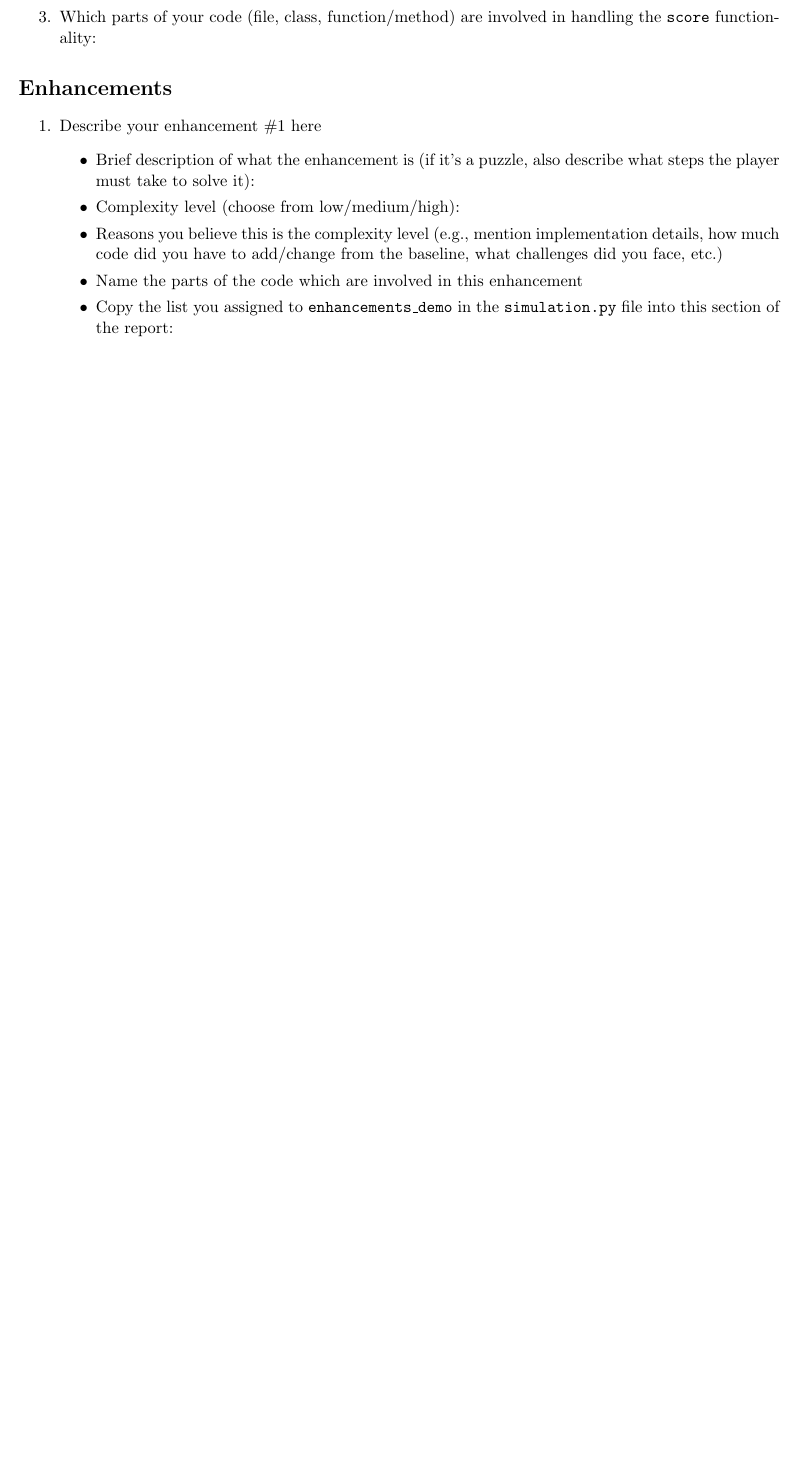
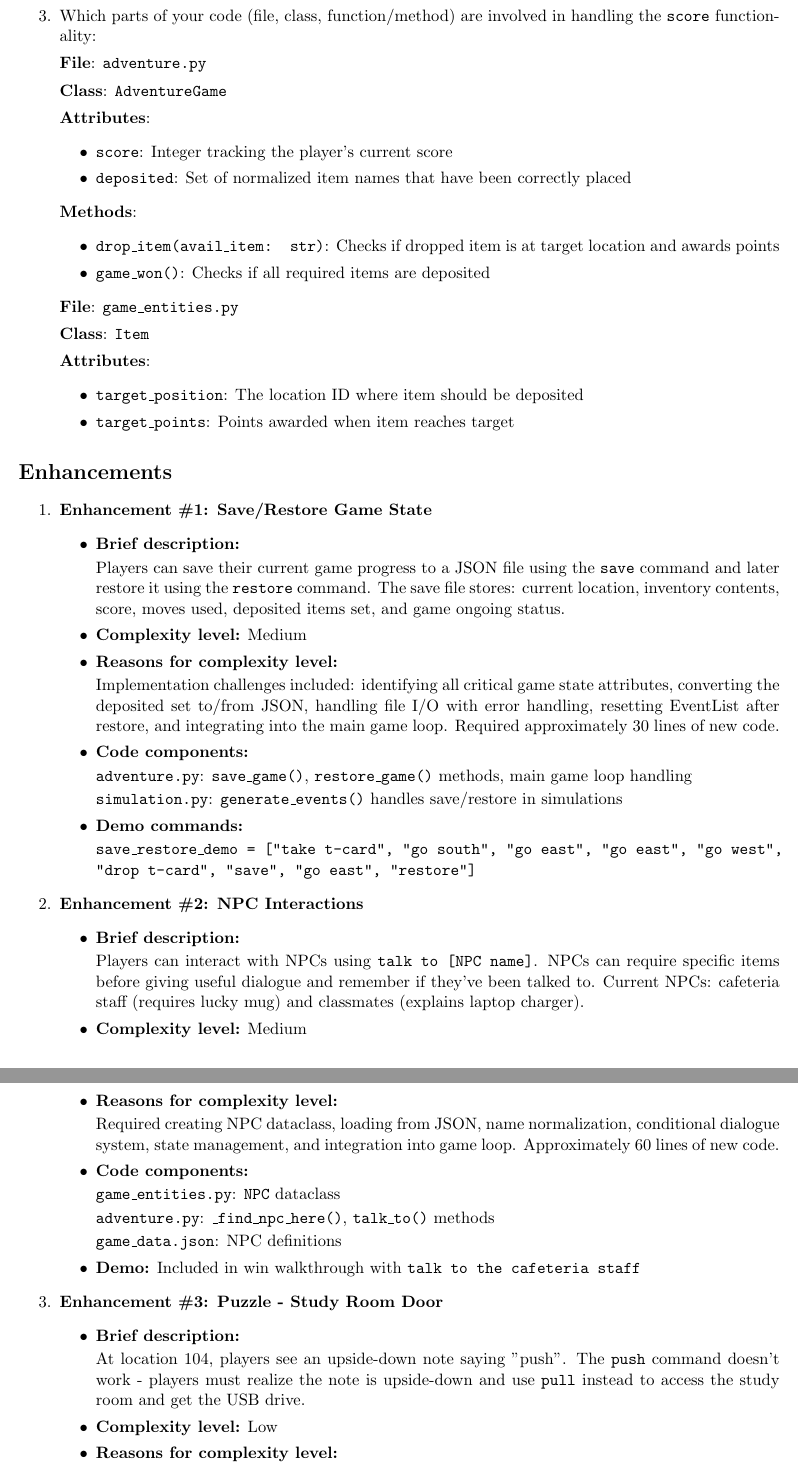
Before and after one commit to RosalindZhou/UofT-adventure-game, a LaTeX document (report.tex): part of page 3 of 3 before the commit and two parts of pages 4 and 5 of 5 after it, the two joined at a grey line, cut so that both start at the same text, the shorter picture padded with empty space. Compiled offline with pdfLaTeX.

Commit message:
Update report.tex

```diff
--- a/report.tex
+++ b/report.tex
@@ -128,22 +154,84 @@ Main Game Loop: Within the while game.ongoing structure in adventure.py, a speci
+    \textbf{File}: \texttt{adventure.py}
+
+    \textbf{Class}: \texttt{AdventureGame}
+
+    \textbf{Attributes}:
+    \begin{itemize}
+        \item \texttt{score}: Integer tracking the player's current score
+        \item \texttt{deposited}: Set of normalized item names that have been correctly placed
+    \end{itemize}
+
+    \textbf{Methods}:
+    \begin{itemize}
+        \item \texttt{drop\_item(avail\_item: str)}: Checks if dropped item is at target location and awards points
+        \item \texttt{game\_won()}: Checks if all required items are deposited
+    \end{itemize}
+
+    \textbf{File}: \texttt{game\_entities.py}
+
+    \textbf{Class}: \texttt{Item}
+
+    \textbf{Attributes}:
+    \begin{itemize}
+        \item \texttt{target\_position}: The location ID where item should be deposited
+        \item \texttt{target\_points}: Points awarded when item reaches target
+    \end{itemize}
 \end{enumerate}
 
 \section*{Enhancements}
 \begin{enumerate}
-    \item Describe your enhancement \#1 here
+    \item \textbf{Enhancement \#1: Save/Restore Game State}
     \begin{itemize}
-        \item Brief description of what the enhancement is (if it's a puzzle, also describe what steps the player must take to solve it):
-        \item Complexity level (choose from low/medium/high):
-        \item Reasons you believe this is the complexity level (e.g., mention implementation details, how much code did you have to add/change from the baseline, what challenges did you face, etc.)
-        \item Name the parts of the code which are involved in this enhancement
-        \item Copy the list you assigned to \texttt{enhancements\_demo} in the \texttt{simulation.py} file into this section of the report:
+        \item \textbf{Brief description:}
+
+        Players can save their current game progress to a JSON file using the \texttt{save} command and later restore it using the \texttt{restore} command. The save file stores: current location, inventory contents, score, moves used, deposited items set, and game ongoing status.
+
+        \item \textbf{Complexity level:} Medium
+
+        \item \textbf{Reasons for complexity level:}
+
+        Implementation challenges included: identifying all critical game state attributes, converting the deposited set to/from JSON, handling file I/O with error handling, resetting EventList after restore, and integrating into the main game loop. Required approximately 30 lines of new code.
+
+        \item \textbf{Code components:}
+
+        \texttt{adventure.py}: \texttt{save\_game()}, \texttt{restore\_game()} methods, main game loop handling
+
+        \texttt{simulation.py}: \texttt{generate\_events()} handles save/restore in simulations
+
+        \item \textbf{Demo commands:}
+
+        \texttt{save\_restore\_demo = ["take t-card", "go south", "go east", "go east", "go west", "drop t-card", "save", "go east", "restore"]}
     \end{itemize}
 
-    % Uncomment below section if you have more enhancements; copy-paste as needed
-    %\item Describe your enhancement here
-    %\begin{itemize}
-    %    \item Basic description of what the enhancement is:
-    %    \item Complexity level (low/medium/high):
-    %    \item Reasons you believe this is the complexity level (e.g., mention implementation details)
-    %    \item Name the parts of the code which are involved in this enhancement
-    %    \item Copy the list you assigned to \texttt{enhancements\_demo} in the \texttt{simulation.py} file into this section of the report:
-    %\end{itemize}
+    \item \textbf{Enhancement \#2: NPC Interactions}
+    \begin{itemize}
+        \item \textbf{Brief description:}
+
+        Players can interact with NPCs using \texttt{talk to [NPC name]}. NPCs can require specific items before giving useful dialogue and remember if they've been talked to. Current NPCs: cafeteria staff (requires lucky mug) and classmates (explains laptop charger).
+
+        \item \textbf{Complexity level:} Medium
+
+        \item \textbf{Reasons for complexity level:}
+
+        Required creating NPC dataclass, loading from JSON, name normalization, conditional dialogue system, state management, and integration into game loop. Approximately 60 lines of new code.
+
+        \item \textbf{Code components:}
+
+        \texttt{game\_entities.py}: \texttt{NPC} dataclass
+
+        \texttt{adventure.py}: \texttt{\_find\_npc\_here()}, \texttt{talk\_to()} methods
+
+        \texttt{game\_data.json}: NPC definitions
+
+        \item \textbf{Demo:} Included in win walkthrough with \texttt{talk to the cafeteria staff}
+    \end{itemize}
+
+    \item \textbf{Enhancement \#3: Puzzle - Study Room Door}
+    \begin{itemize}
+        \item \textbf{Brief description:}
+
+        At location 104, players see an upside-down note saying "push". The \texttt{push} command doesn't work - players must realize the note is upside-down and use \texttt{pull} instead to access the study room and get the USB drive.
+
+        \item \textbf{Complexity level:} Low
+
+        \item \textbf{Reasons for complexity level:}
```
Also changed, not shown: report.tex (57 more changed lines).
